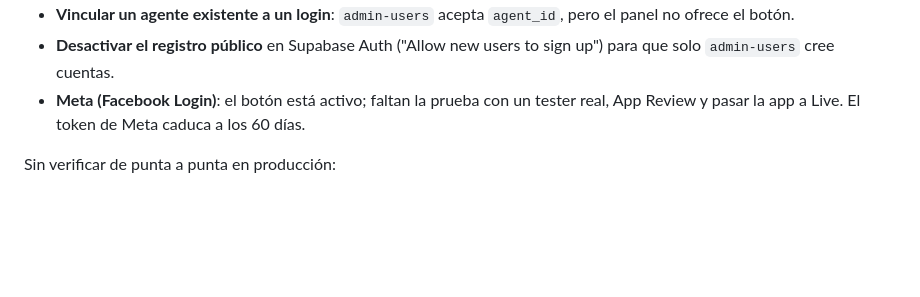
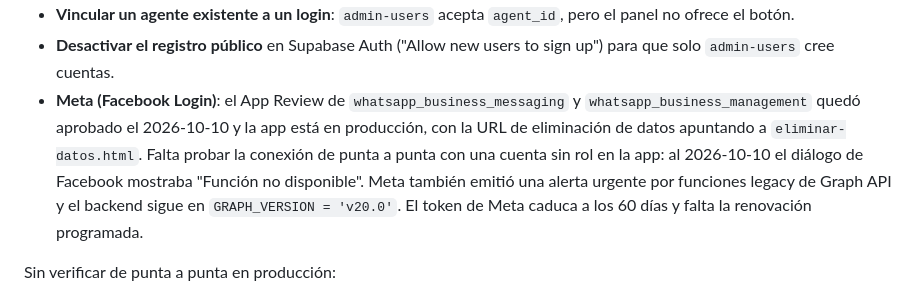
Before and after one commit to moicohg/wtp, a Markdown page: README.md, the part around the change. Rendered like a GitHub page; blank space fills up the shorter version.

Commit message:
README: App Review de Meta aprobado y pendientes de la conexión con Facebook
Co-Authored-By: Claude Sonnet 5.5 <noreply@anthropic.com>

```diff
--- a/README.md
+++ b/README.md
@@ -473,7 +473,7 @@ Pendiente o solo definido:
 - **Permisos sin UI que gatear**: `leads.create_contacts`, `messaging.send_broadcasts`, `messaging.view_broadcasts`, `messaging.manage_templates`, `config.migrate_channels`.
 - **Vincular un agente existente a un login**: `admin-users` acepta `agent_id`, pero el panel no ofrece el botón.
 - **Desactivar el registro público** en Supabase Auth ("Allow new users to sign up") para que solo `admin-users` cree cuentas.
-- **Meta (Facebook Login)**: el botón está activo; faltan la prueba con un tester real, App Review y pasar la app a Live. El token de Meta caduca a los 60 días.
+- **Meta (Facebook Login)**: el App Review de `whatsapp_business_messaging` y `whatsapp_business_management` quedó aprobado el 2026-10-10 y la app está en producción, con la URL de eliminación de datos apuntando a `eliminar-datos.html`. Falta probar la conexión de punta a punta con una cuenta sin rol en la app: al 2026-10-10 el diálogo de Facebook mostraba "Función no disponible". Meta también emitió una alerta urgente por funciones legacy de Graph API y el backend sigue en `GRAPH_VERSION = 'v20.0'`. El token de Meta caduca a los 60 días y falta la renovación programada.
 
 Sin verificar de punta a punta en producción:
 
```
